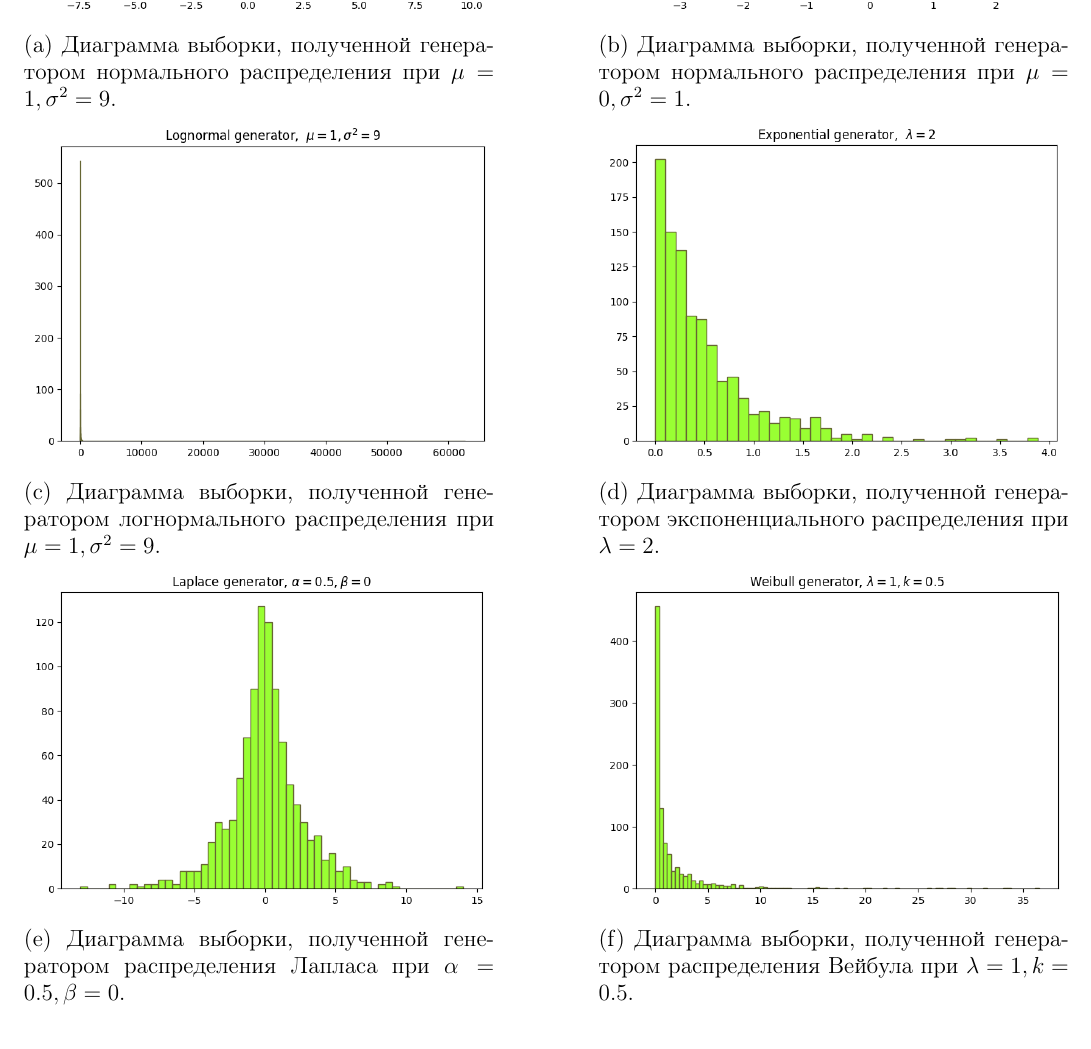
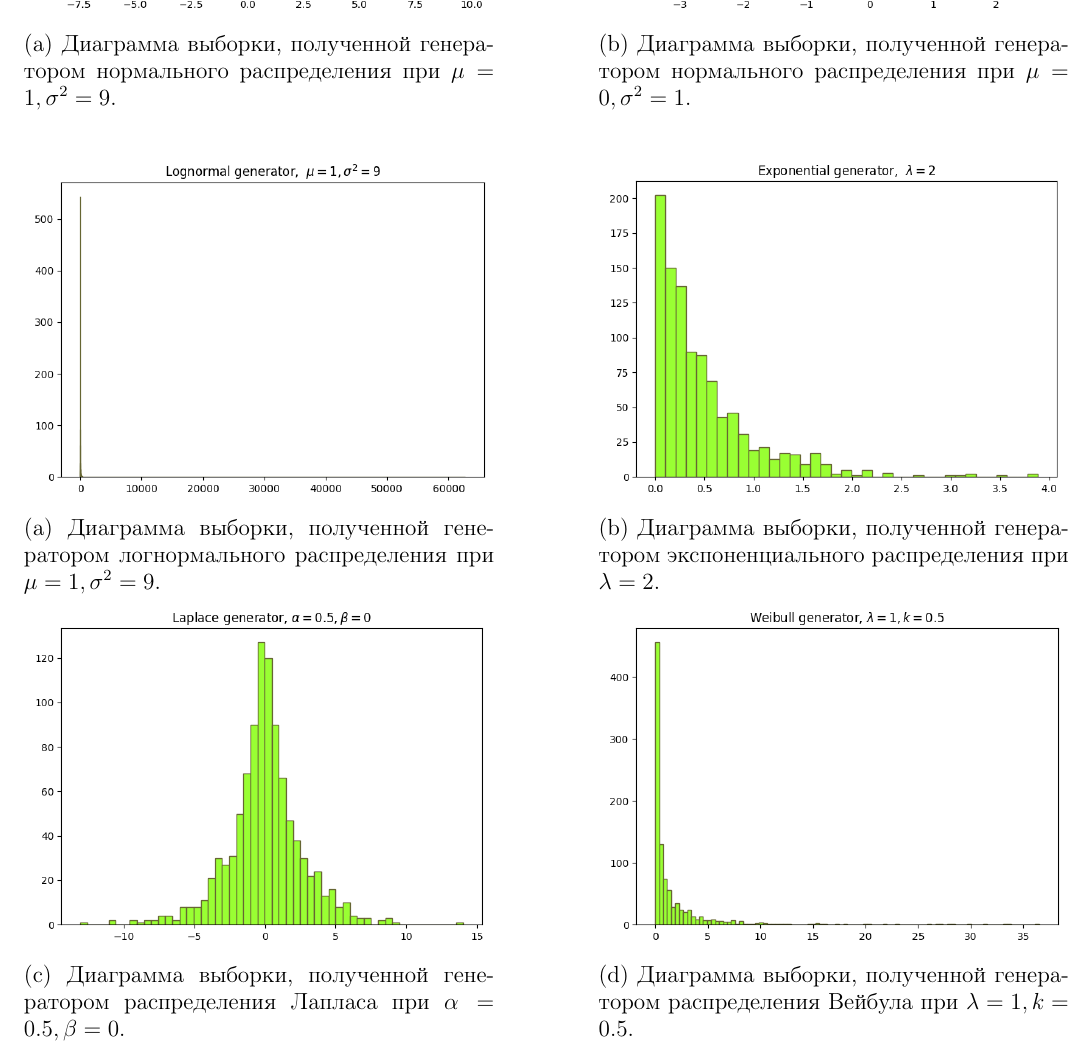
Before and after one commit to ktalkun/simulation-and-statistical-modeling, a LaTeX document (report.tex, which reads lab_3/lab3-report.tex): part of page 18 of 18, cut so that both start at the same text. Compiled offline with pdfLaTeX.

Commit message:
Fix demonstration of execution program results

```diff
--- a/lab_3/lab3-report.tex
+++ b/lab_3/lab3-report.tex
@@ -218,7 +218,10 @@
 		\includegraphics[width=\textwidth]{normal_generator_mu_0_sigma_1.png}
 		\caption{Диаграмма выборки, полученной генератором нормального распределения при $\mu = 0, \sigma^{2} = 1$.}
 	\end{subfigure}
-	\\
+
+\end{figure}
+\begin{figure}[H]
+	\centering
 	\begin{subfigure}[b]{0.45\textwidth}
 		\includegraphics[width=\textwidth]{lognormal_generator_mu_1_sigma_3.png}
 		\caption{Диаграмма выборки, полученной генератором логнормального распределения при $\mu = 1, \sigma^{2} = 9$.}
```
Also changed, not shown: 1 other file.
